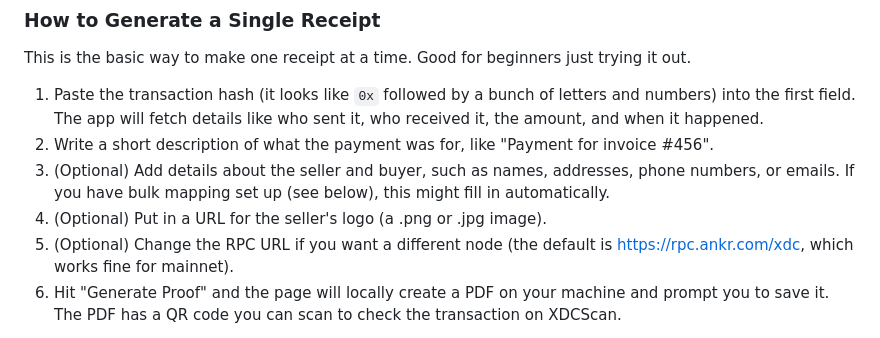
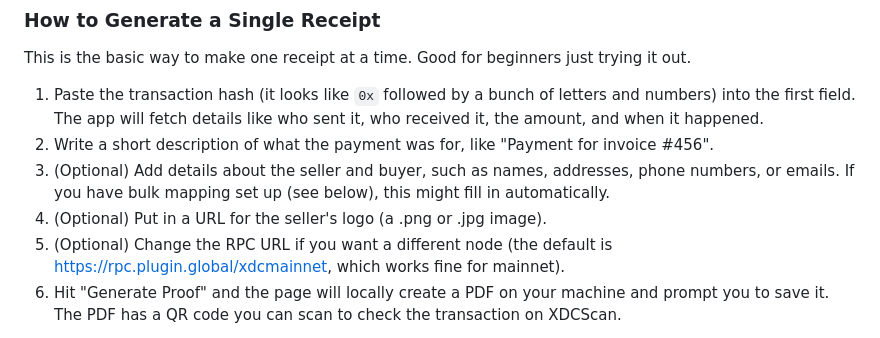
Before and after one commit to s4njk4n/XDC_Proof, a Markdown page: README.md, the part around the change. GitHub-like rendering.

```diff
--- a/README.md
+++ b/README.md
@@ -28,7 +28,7 @@ This is the basic way to make one receipt at a time. Good for beginners just try
 2. Write a short description of what the payment was for, like "Payment for invoice #456".
 3. (Optional) Add details about the seller and buyer, such as names, addresses, phone numbers, or emails. If you have bulk mapping set up (see below), this might fill in automatically.
 4. (Optional) Put in a URL for the seller's logo (a .png or .jpg image).
-5. (Optional) Change the RPC URL if you want a different node (the default is https://rpc.ankr.com/xdc, which works fine for mainnet).
+5. (Optional) Change the RPC URL if you want a different node (the default is https://rpc.plugin.global/xdcmainnet, which works fine for mainnet).
 6. Hit "Generate Proof" and the page will locally create a PDF on your machine and prompt you to save it. The PDF has a QR code you can scan to check the transaction on XDCScan.
 
 Since it all happens locally, your info doesn't go anywhere (only an RPC call to pull the txhash details from the blockchain).
```
